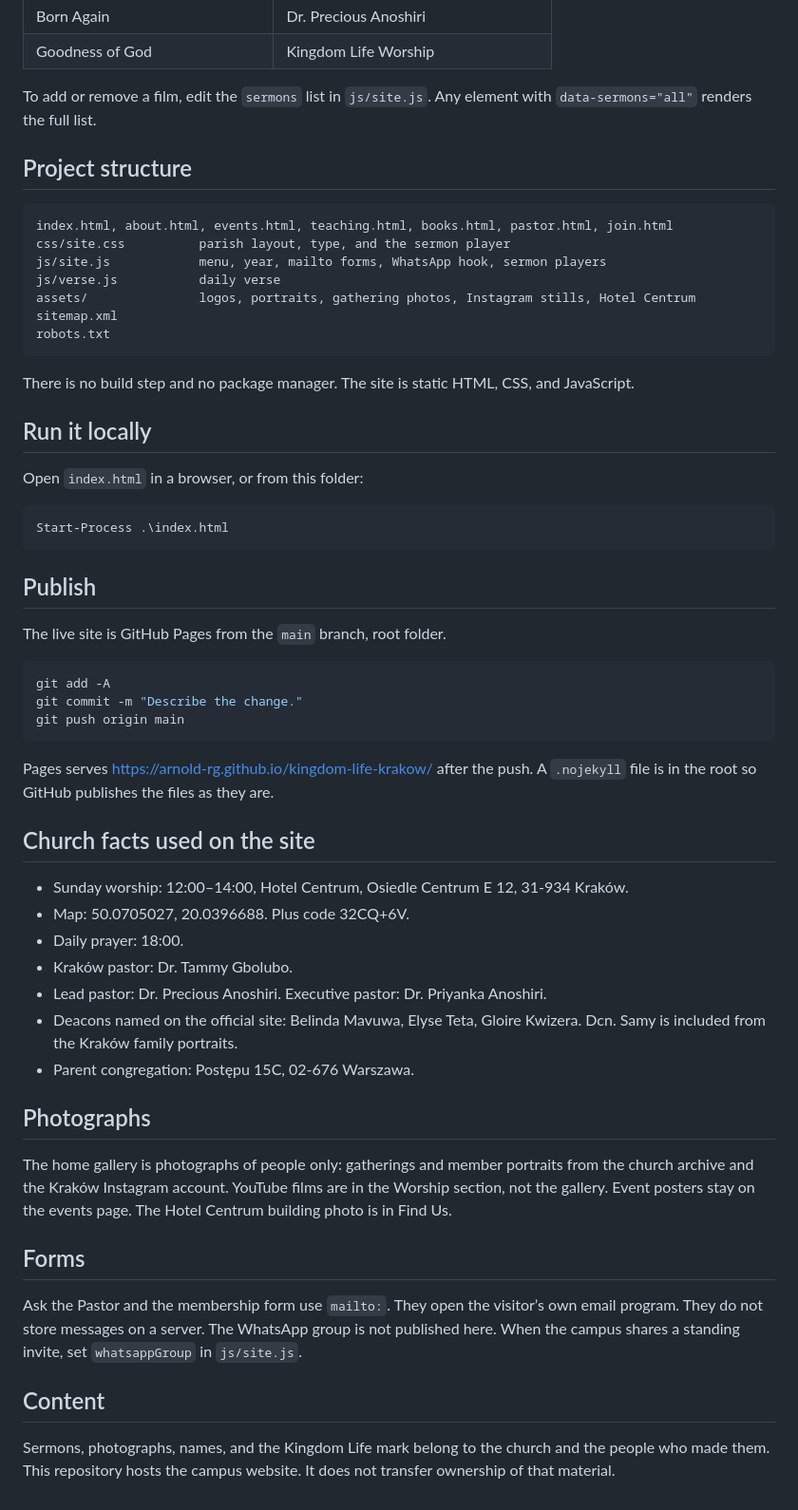
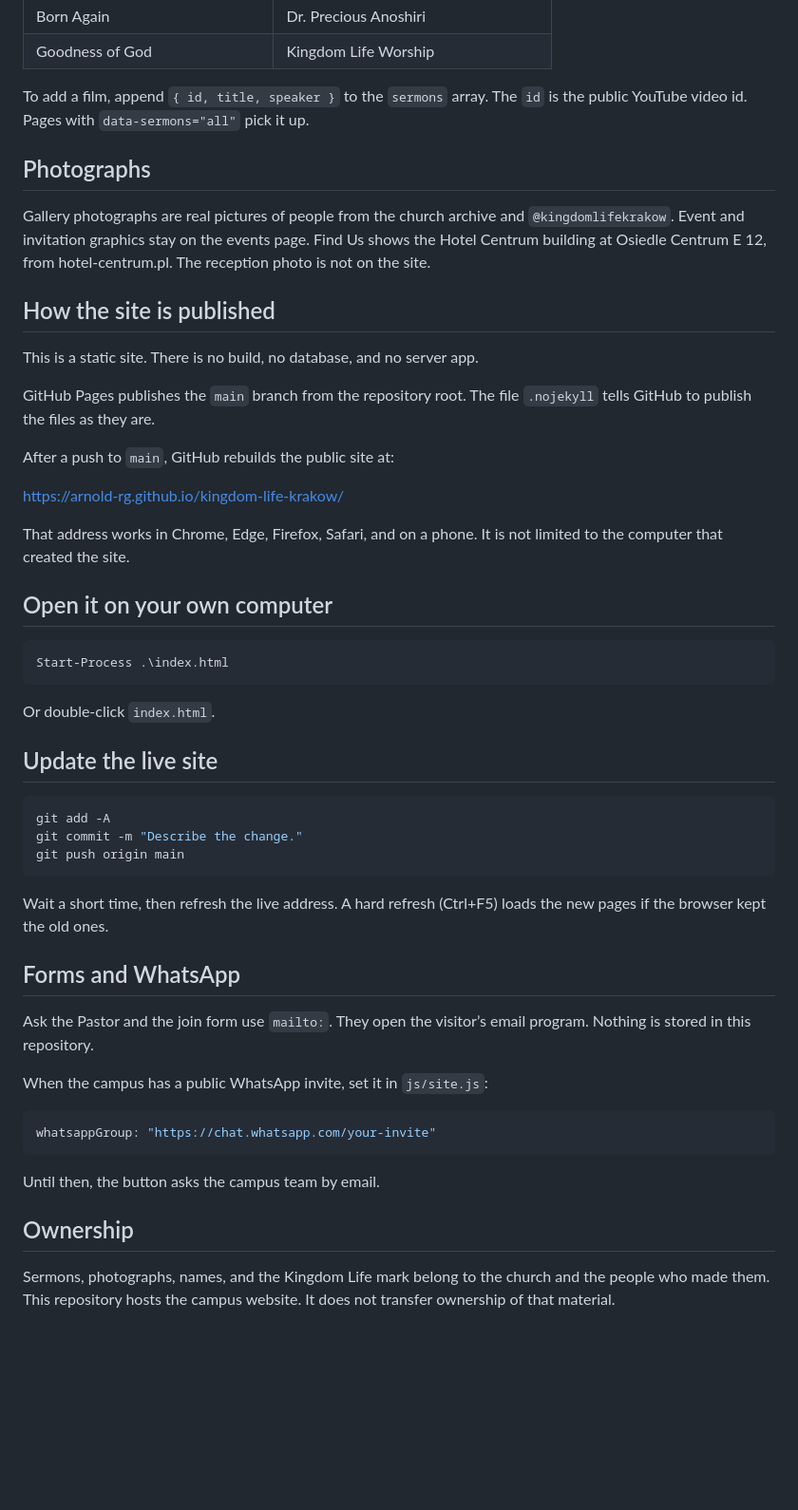
Before and after one commit to Arnold-RG/kingdom-life-krakow, a Markdown page: README.md, the part around one of its changes. Shown at 95% size. GitHub-like rendering; blank space fills up the shorter version.

````diff
--- a/README.md
+++ b/README.md
@@ -51,33 +92,33 @@ The empty “live now” player was removed. YouTube shows that player as unavai
 | Born Again | Dr. Precious Anoshiri |
 | Goodness of God | Kingdom Life Worship |
 
-To add or remove a film, edit the `sermons` list in `js/site.js`. Any element with `data-sermons="all"` renders the full list.
+To add a film, append `{ id, title, speaker }` to the `sermons` array. The `id` is the public YouTube video id. Pages with `data-sermons="all"` pick it up.
 
-## Project structure
+## Photographs
 
-```
-index.html, about.html, events.html, teaching.html, books.html, pastor.html, join.html
-css/site.css          parish layout, type, and the sermon player
-js/site.js            menu, year, mailto forms, WhatsApp hook, sermon players
-js/verse.js           daily verse
-assets/               logos, portraits, gathering photos, Instagram stills, Hotel Centrum
-sitemap.xml
-robots.txt
-```
+Gallery photographs are real pictures of people from the church archive and `@kingdomlifekrakow`. Event and invitation graphics stay on the events page. Find Us shows the Hotel Centrum building at Osiedle Centrum E 12, from hotel-centrum.pl. The reception photo is not on the site.
 
-There is no build step and no package manager. The site is static HTML, CSS, and JavaScript.
+## How the site is published
 
-## Run it locally
+This is a static site. There is no build, no database, and no server app.
 
-Open `index.html` in a browser, or from this folder:
+GitHub Pages publishes the `main` branch from the repository root. The file `.nojekyll` tells GitHub to publish the files as they are.
+
+After a push to `main`, GitHub rebuilds the public site at:
+
+https://arnold-rg.github.io/kingdom-life-krakow/
+
+That address works in Chrome, Edge, Firefox, Safari, and on a phone. It is not limited to the computer that created the site.
+
+## Open it on your own computer
 
 ```powershell
 Start-Process .\index.html
 ```
 
-## Publish
+Or double-click `index.html`.
 
-The live site is GitHub Pages from the `main` branch, root folder.
+## Update the live site
 
 ```powershell
 git add -A
@@ -85,26 +126,20 @@ git commit -m "Describe the change."
 git push origin main
 ```
 
-Pages serves https://arnold-rg.github.io/kingdom-life-krakow/ after the push. A `.nojekyll` file is in the root so GitHub publishes the files as they are.
+Wait a short time, then refresh the live address. A hard refresh (Ctrl+F5) loads the new pages if the browser kept the old ones.
 
-## Church facts used on the site
+## Forms and WhatsApp
 
-- Sunday worship: 12:00–14:00, Hotel Centrum, Osiedle Centrum E 12, 31-934 Kraków.
-- Map: 50.0705027, 20.0396688. Plus code 32CQ+6V.
-- Daily prayer: 18:00.
-- Kraków pastor: Dr. Tammy Gbolubo.
-- Lead pastor: Dr. Precious Anoshiri. Executive pastor: Dr. Priyanka Anoshiri.
-- Deacons named on the official site: Belinda Mavuwa, Elyse Teta, Gloire Kwizera. Dcn. Samy is included from the Kraków family portraits.
-- Parent congregation: Postępu 15C, 02-676 Warszawa.
+Ask the Pastor and the join form use `mailto:`. They open the visitor’s email program. Nothing is stored in this repository.
 
-## Photographs
+When the campus has a public WhatsApp invite, set it in `js/site.js`:
 
-The home gallery is photographs of people only: gatherings and member portraits from the church archive and the Kraków Instagram account. YouTube films are in the Worship section, not the gallery. Event posters stay on the events page. The Hotel Centrum building photo is in Find Us.
+```javascript
+whatsappGroup: "https://chat.whatsapp.com/your-invite"
+```
 
-## Forms
+Until then, the button asks the campus team by email.
 
-Ask the Pastor and the membership form use `mailto:`. They open the visitor’s own email program. They do not store messages on a server. The WhatsApp group is not published here. When the campus shares a standing invite, set `whatsappGroup` in `js/site.js`.
-
-## Content
+## Ownership
 
 Sermons, photographs, names, and the Kingdom Life mark belong to the church and the people who made them. This repository hosts the campus website. It does not transfer ownership of that material.
````
Also changed, not shown: other parts of README.md (+65 -24 lines).
